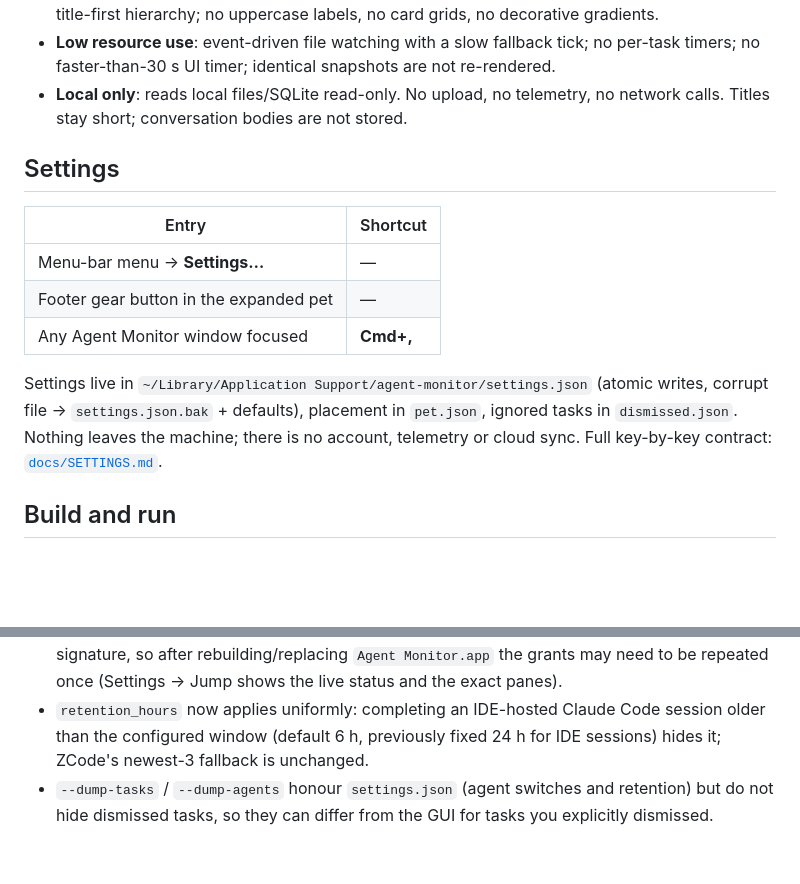
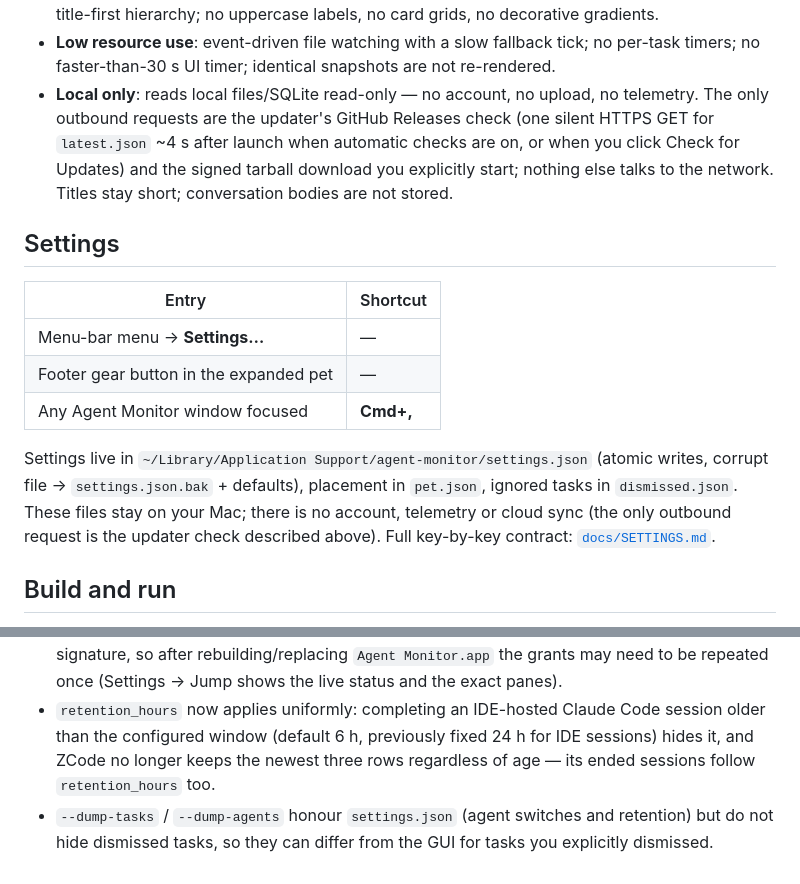
Before and after one commit to Hoemr/agent-monitor, a Markdown page: README.md, 2 parts joined by grey strips. GitHub-like rendering; blank space fills up the shorter version.

Commit message:
docs: correct stale README network and ZCode retention claims
- Since 0.7.0 the updater checks GitHub Releases and downloads the signed
  tarball, so 'no network calls' / 'nothing leaves the machine' were wrong;
  describe the only outbound request precisely instead.
- ZCode's unconditional newest-3 fallback was removed in 0.4.1; its ended
  sessions follow retention_hours now.

```diff
--- a/README.md
+++ b/README.md
@@ -203,8 +203,12 @@ jump probes: [`docs/JUMP.md`](docs/JUMP.md) · acceptance: [`docs/ACCEPTANCE.md`
 * **Low resource use**: event-driven file watching with a slow fallback tick; no
   per-task timers; no faster-than-30 s UI timer; identical snapshots are not
   re-rendered.
-* **Local only**: reads local files/SQLite read-only. No upload, no telemetry, no
-  network calls. Titles stay short; conversation bodies are not stored.
+* **Local only**: reads local files/SQLite read-only — no account, no upload, no
+  telemetry. The only outbound requests are the updater's GitHub Releases check
+  (one silent HTTPS GET for `latest.json` ~4 s after launch when automatic checks
+  are on, or when you click Check for Updates) and the signed tarball download
+  you explicitly start; nothing else talks to the network. Titles stay short;
+  conversation bodies are not stored.
 
 ## Settings
 
@@ -216,8 +220,9 @@ jump probes: [`docs/JUMP.md`](docs/JUMP.md) · acceptance: [`docs/ACCEPTANCE.md`
 
 Settings live in `~/Library/Application Support/agent-monitor/settings.json`
 (atomic writes, corrupt file → `settings.json.bak` + defaults), placement in
-`pet.json`, ignored tasks in `dismissed.json`. Nothing leaves the machine; there
-is no account, telemetry or cloud sync. Full key-by-key contract:
+`pet.json`, ignored tasks in `dismissed.json`. These files stay on your Mac; there
+is no account, telemetry or cloud sync (the only outbound request is the updater
+check described above). Full key-by-key contract:
 [`docs/SETTINGS.md`](docs/SETTINGS.md).
 
 ## Build and run
@@ -317,7 +322,8 @@ AGENT_MONITOR_SIMULATED=1 src-tauri/target/release/agent-monitor --dump-tasks
   shows the live status and the exact panes).
 * `retention_hours` now applies uniformly: completing an IDE-hosted Claude Code
   session older than the configured window (default 6 h, previously fixed 24 h
-  for IDE sessions) hides it; ZCode's newest-3 fallback is unchanged.
+  for IDE sessions) hides it, and ZCode no longer keeps the newest three rows
+  regardless of age — its ended sessions follow `retention_hours` too.
 * `--dump-tasks` / `--dump-agents` honour `settings.json` (agent switches and
   retention) but do not hide dismissed tasks, so they can differ from the GUI
   for tasks you explicitly dismissed.
```
